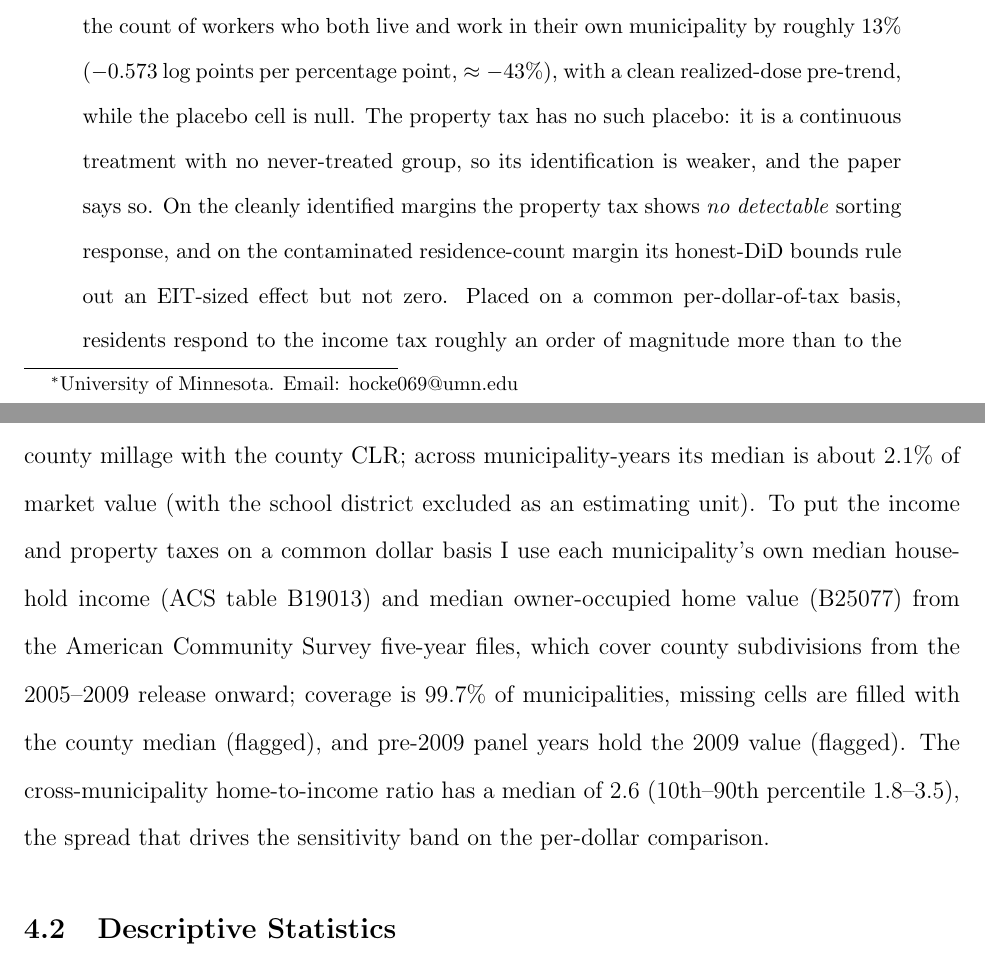
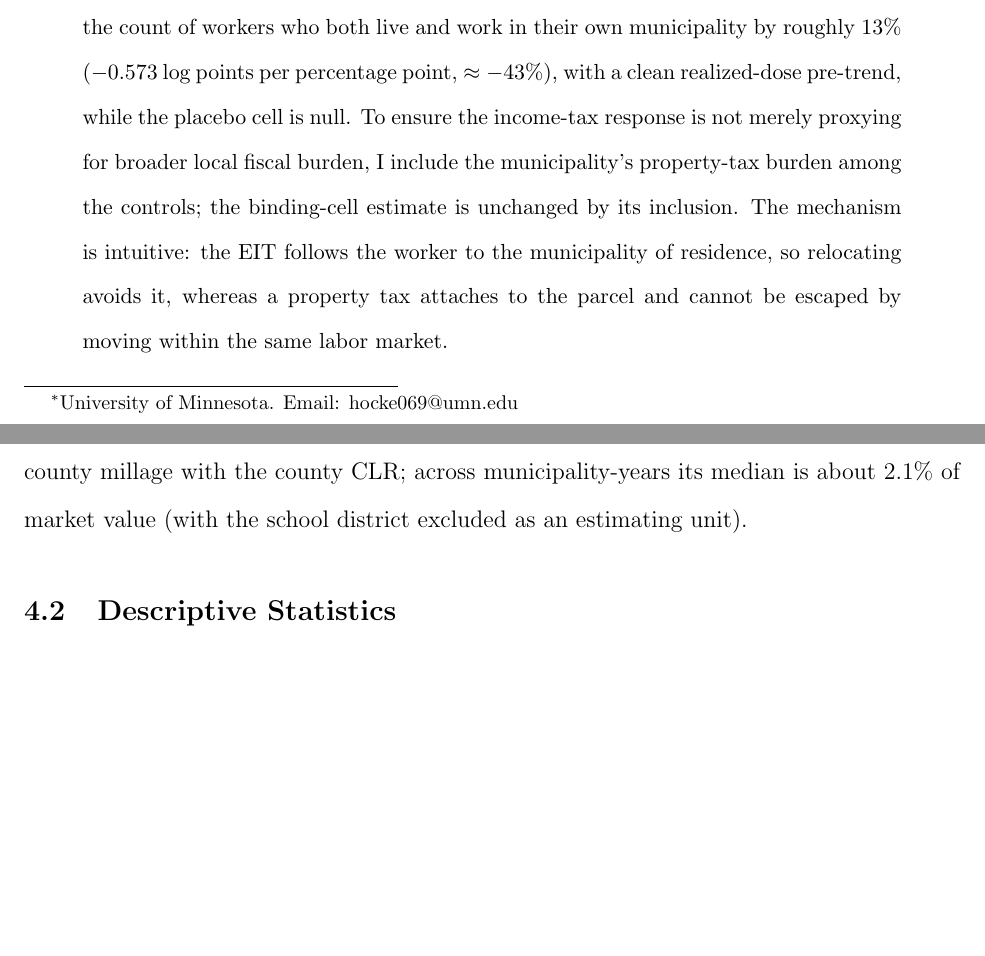
Before and after one commit to MatthewHockert/local-income-tax-migration, a LaTeX paper (muni_tax_sorting_replication/manuscript/muni_tax_sorting.tex): two parts of pages 1 and 16 of 42 before the commit and two parts of pages 1 and 15 of 40 after it, joined at a grey line, cut so that both start at the same text, the shorter picture padded with empty space. Compiled offline with pdfLaTeX.

Commit message:
Drop residual EIT-vs-property comparison from abstract/intro; restore ES workbook
- Cut the comparison claims backed by the removed proptax scripts (honest-DiD bounds, per-dollar / order-of-magnitude); reframe property tax as a control. Manuscript compiles clean (44pp, 0 undefined).
- Restore build_results_workbook.R (paper-trimmed) -> results/all_results.xlsx with realized-dose + pooled event-study sheets; re-wire into stage 05.

```diff
--- a/muni_tax_sorting_replication/manuscript/muni_tax_sorting.tex
+++ b/muni_tax_sorting_replication/manuscript/muni_tax_sorting.tex
@@ -48,11 +48,10 @@ within-design placebo cell that does not; a typical binding increase
 reduces the count of workers who both live and work in their own
 municipality by roughly $13\%$ ($-0.573$ log points per percentage
 point, $\approx -43\%$), with a clean realized-dose pre-trend, while the
-placebo cell is null. The property tax has no such placebo: it is a
-continuous treatment with no never-treated group, so its identification
-is weaker, and the paper says so. On the cleanly identified margins the
-property tax shows \emph{no detectable} sorting response, and on the
-contaminated residence-count margin its honest-DiD bounds rule out an
-EIT-sized effect but not zero. Placed on a common per-dollar-of-tax
-basis, residents respond to the income tax roughly an order of
-magnitude more than to the property tax. The pattern is consistent with
+placebo cell is null. To ensure the income-tax response is not merely proxying for broader
+local fiscal burden, I include the municipality's property-tax burden
+among the controls; the binding-cell estimate is unchanged by its
+inclusion. The mechanism is intuitive: the EIT follows the worker to the
+municipality of residence, so relocating avoids it, whereas a property
+tax attaches to the parcel and cannot be escaped by moving within the
+same labor market.
@@ -537,16 +525,7 @@ assessment-base-change footnotes also date each countywide reassessment,
 which I use to flag reassessment years. The effective property-tax rate
 combines municipal and county millage with the county CLR; across
 municipality-years its median is about $2.1\%$ of market value (with the
-school district excluded as an estimating unit). To put the income and
-property taxes on a common dollar basis I use each municipality's own
-median household income (ACS table B19013) and median owner-occupied
-home value (B25077) from the American Community Survey five-year files,
-which cover county subdivisions from the 2005--2009 release onward;
-coverage is $99.7\%$ of municipalities, missing cells are filled with the
-county median (flagged), and pre-2009 panel years hold the 2009 value
-(flagged). The cross-municipality home-to-income ratio has a median of
-$2.6$ (10th--90th percentile $1.8$--$3.5$), the spread that drives the
-sensitivity band on the per-dollar comparison.
+school district excluded as an estimating unit).
 
 \subsection{Descriptive Statistics}
 \label{subsec:descriptive}
```
Also changed, not shown: muni_tax_sorting_replication/scripts/README.md, muni_tax_sorting_replication/manuscript/muni_tax_sorting.tex (29 more changed lines), 2 other files.
